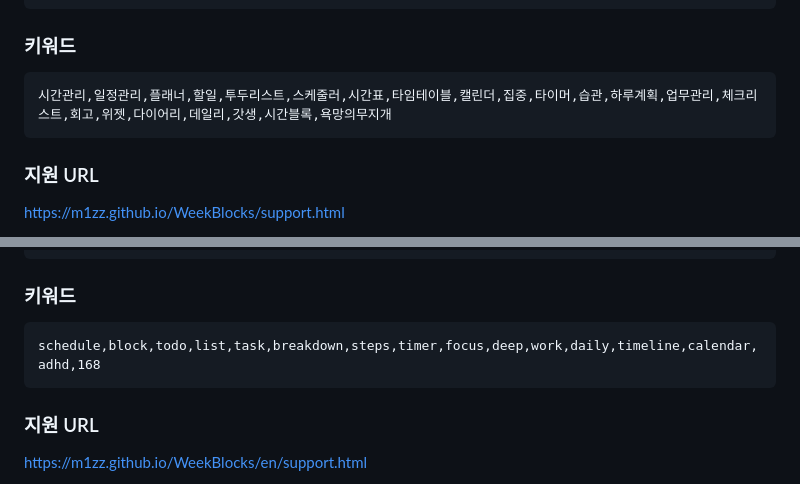
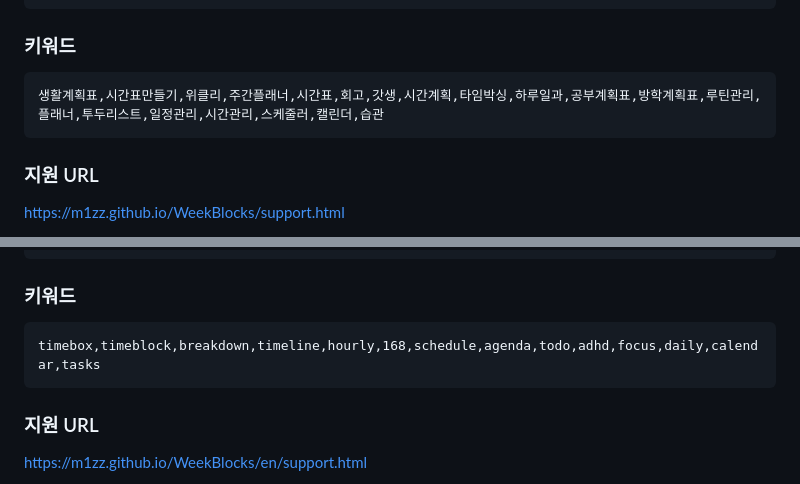
Before and after one commit to M1zz/WeekBlocks, a Markdown page: APPSTORE.md, 2 parts joined by grey strips. Rendered like a GitHub page.

Commit message:
스토어: 검색 키워드를 다시 고른다
Co-Authored-By: Claude Opus 5.5 <noreply@anthropic.com>

````diff
--- a/APPSTORE.md
+++ b/APPSTORE.md
@@ -77,7 +77,7 @@ DeployBar 가 이 파일을 읽어 App Store Connect 의 스토어 페이지를
 ### 키워드
 
 ```
-시간관리,일정관리,플래너,할일,투두리스트,스케줄러,시간표,타임테이블,캘린더,집중,타이머,습관,하루계획,업무관리,체크리스트,회고,위젯,다이어리,데일리,갓생,시간블록,욕망의무지개
+생활계획표,시간표만들기,위클리,주간플래너,시간표,회고,갓생,시간계획,타임박싱,하루일과,공부계획표,방학계획표,루틴관리,플래너,투두리스트,일정관리,시간관리,스케줄러,캘린더,습관
 ```
 
 ### 지원 URL
@@ -170,7 +170,7 @@ Privacy Policy: https://m1zz.github.io/WeekBlocks/en/privacy.html
 ### 키워드
 
 ```
-schedule,block,todo,list,task,breakdown,steps,timer,focus,deep,work,daily,timeline,calendar,adhd,168
+timebox,timeblock,breakdown,timeline,hourly,168,schedule,agenda,todo,adhd,focus,daily,calendar,tasks
 ```
 
 ### 지원 URL
````
